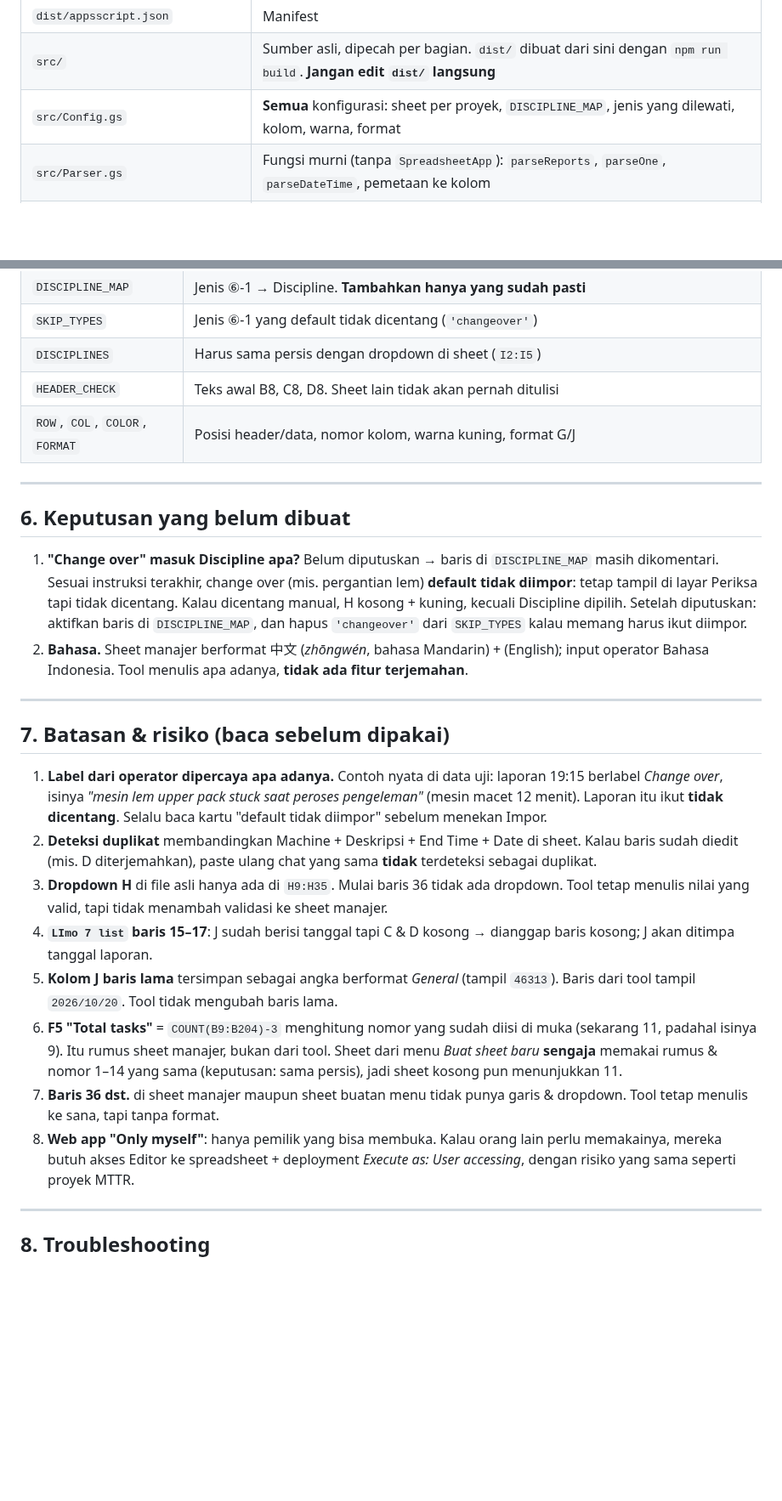
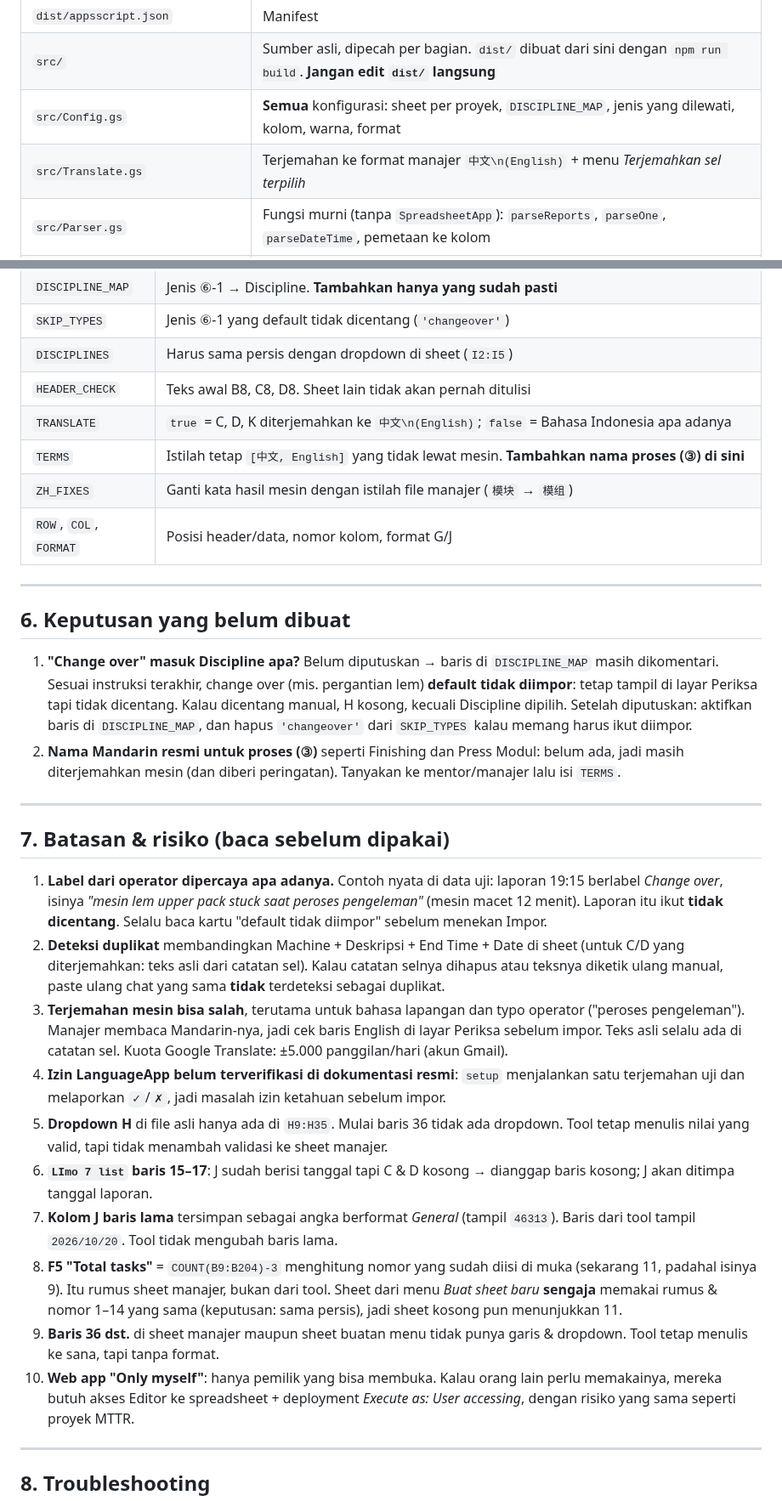
Before and after one commit to enzoavatara-byte/Wechat-to-Excel, a Markdown page: README.md, 2 parts joined by grey strips. Shown at 85% size. Rendered like a GitHub page; blank space fills up the shorter version.

```diff
--- a/README.md
+++ b/README.md
@@ -21,6 +23,7 @@ PASTE teks WeChat → PERIKSA (centang, pilih Discipline) → IMPOR → lengkapi
 | `dist/appsscript.json` | Manifest |
 | `src/` | Sumber asli, dipecah per bagian. `dist/` dibuat dari sini dengan `npm run build`. **Jangan edit `dist/` langsung** |
 | `src/Config.gs` | **Semua** konfigurasi: sheet per proyek, `DISCIPLINE_MAP`, jenis yang dilewati, kolom, warna, format |
+| `src/Translate.gs` | Terjemahan ke format manajer `中文\n(English)` + menu *Terjemahkan sel terpilih* |
 | `src/Parser.gs` | Fungsi murni (tanpa `SpreadsheetApp`): `parseReports`, `parseOne`, `parseDateTime`, pemetaan ke kolom |
 | `src/Sheet.gs` | `findNextRow`, `writeRecord`, `previewWeChat`, `importWeChat`, pengaman sheet, deteksi duplikat |
 | `src/Template.gs` | Menu **Buat sheet baru**: format sheet manajer + `createIssueSheet` |
@@ -164,7 +194,10 @@ Field yang gagal terbaca **dikosongkan + kuning**, dan teks aslinya dicatat di N
 | `SKIP_TYPES` | Jenis ⑥-1 yang default tidak dicentang (`'changeover'`) |
 | `DISCIPLINES` | Harus sama persis dengan dropdown di sheet (`I2:I5`) |
 | `HEADER_CHECK` | Teks awal B8, C8, D8. Sheet lain tidak akan pernah ditulisi |
-| `ROW`, `COL`, `COLOR`, `FORMAT` | Posisi header/data, nomor kolom, warna kuning, format G/J |
+| `TRANSLATE` | `true` = C, D, K diterjemahkan ke `中文\n(English)`; `false` = Bahasa Indonesia apa adanya |
+| `TERMS` | Istilah tetap `[中文, English]` yang tidak lewat mesin. **Tambahkan nama proses (③) di sini** |
+| `ZH_FIXES` | Ganti kata hasil mesin dengan istilah file manajer (`模块` → `模组`) |
+| `ROW`, `COL`, `FORMAT` | Posisi header/data, nomor kolom, format G/J |
 
 ---
 
@@ -172,11 +205,11 @@ Field yang gagal terbaca **dikosongkan + kuning**, dan teks aslinya dicatat di N
 
 1. **"Change over" masuk Discipline apa?** Belum diputuskan → baris di `DISCIPLINE_MAP` masih dikomentari.
    Sesuai instruksi terakhir, change over (mis. pergantian lem) **default tidak diimpor**: tetap tampil di
-   layar Periksa tapi tidak dicentang. Kalau dicentang manual, H kosong + kuning, kecuali Discipline dipilih.
+   layar Periksa tapi tidak dicentang. Kalau dicentang manual, H kosong, kecuali Discipline dipilih.
    Setelah diputuskan: aktifkan baris di `DISCIPLINE_MAP`, dan hapus `'changeover'` dari `SKIP_TYPES` kalau
    memang harus ikut diimpor.
-2. **Bahasa.** Sheet manajer berformat 中文 (*zhōngwén*, bahasa Mandarin) + (English); input operator Bahasa
-   Indonesia. Tool menulis apa adanya, **tidak ada fitur terjemahan**.
+2. **Nama Mandarin resmi untuk proses (③)** seperti Finishing dan Press Modul: belum ada, jadi masih diterjemahkan
+   mesin (dan diberi peringatan). Tanyakan ke mentor/manajer lalu isi `TERMS`.
 
 ---
 
@@ -185,20 +218,26 @@ Field yang gagal terbaca **dikosongkan + kuning**, dan teks aslinya dicatat di N
 1. **Label dari operator dipercaya apa adanya.** Contoh nyata di data uji: laporan 19:15 berlabel *Change over*,
    isinya *"mesin lem upper pack stuck saat peroses pengeleman"* (mesin macet 12 menit). Laporan itu ikut
    **tidak dicentang**. Selalu baca kartu "default tidak diimpor" sebelum menekan Impor.
-2. **Deteksi duplikat** membandingkan Machine + Deskripsi + End Time + Date di sheet. Kalau baris sudah diedit
-   (mis. D diterjemahkan), paste ulang chat yang sama **tidak** terdeteksi sebagai duplikat.
-3. **Dropdown H** di file asli hanya ada di `H9:H35`. Mulai baris 36 tidak ada dropdown. Tool tetap menulis
+2. **Deteksi duplikat** membandingkan Machine + Deskripsi + End Time + Date di sheet (untuk C/D yang
+   diterjemahkan: teks asli dari catatan sel). Kalau catatan selnya dihapus atau teksnya diketik ulang manual,
+   paste ulang chat yang sama **tidak** terdeteksi sebagai duplikat.
+3. **Terjemahan mesin bisa salah**, terutama untuk bahasa lapangan dan typo operator ("peroses pengeleman").
+   Manajer membaca Mandarin-nya, jadi cek baris English di layar Periksa sebelum impor. Teks asli selalu ada di
+   catatan sel. Kuota Google Translate: ±5.000 panggilan/hari (akun Gmail).
+4. **Izin LanguageApp belum terverifikasi di dokumentasi resmi**: `setup` menjalankan satu terjemahan uji dan
+   melaporkan `✓`/`✗`, jadi masalah izin ketahuan sebelum impor.
+5. **Dropdown H** di file asli hanya ada di `H9:H35`. Mulai baris 36 tidak ada dropdown. Tool tetap menulis
    nilai yang valid, tapi tidak menambah validasi ke sheet manajer.
-4. **`LImo 7 list` baris 15–17**: J sudah berisi tanggal tapi C & D kosong → dianggap baris kosong; J akan
+6. **`LImo 7 list` baris 15–17**: J sudah berisi tanggal tapi C & D kosong → dianggap baris kosong; J akan
    ditimpa tanggal laporan.
-5. **Kolom J baris lama** tersimpan sebagai angka berformat *General* (tampil `46313`). Baris dari tool tampil
+7. **Kolom J baris lama** tersimpan sebagai angka berformat *General* (tampil `46313`). Baris dari tool tampil
    `2026/10/20`. Tool tidak mengubah baris lama.
-6. **F5 "Total tasks"** = `COUNT(B9:B204)-3` menghitung nomor yang sudah diisi di muka (sekarang 11, padahal
+8. **F5 "Total tasks"** = `COUNT(B9:B204)-3` menghitung nomor yang sudah diisi di muka (sekarang 11, padahal
    isinya 9). Itu rumus sheet manajer, bukan dari tool. Sheet dari menu *Buat sheet baru* **sengaja** memakai
    rumus & nomor 1–14 yang sama (keputusan: sama persis), jadi sheet kosong pun menunjukkan 11.
-8. **Baris 36 dst.** di sheet manajer maupun sheet buatan menu tidak punya garis & dropdown. Tool tetap menulis
+9. **Baris 36 dst.** di sheet manajer maupun sheet buatan menu tidak punya garis & dropdown. Tool tetap menulis
    ke sana, tapi tanpa format.
-7. **Web app "Only myself"**: hanya pemilik yang bisa membuka. Kalau orang lain perlu memakainya, mereka butuh
+10. **Web app "Only myself"**: hanya pemilik yang bisa membuka. Kalau orang lain perlu memakainya, mereka butuh
    akses Editor ke spreadsheet + deployment *Execute as: User accessing*, dengan risiko yang sama seperti proyek MTTR.
 
 ---
```
Also changed, not shown: other parts of README.md (+46 -14 lines), docs/screenshot.png, 15 other files.
